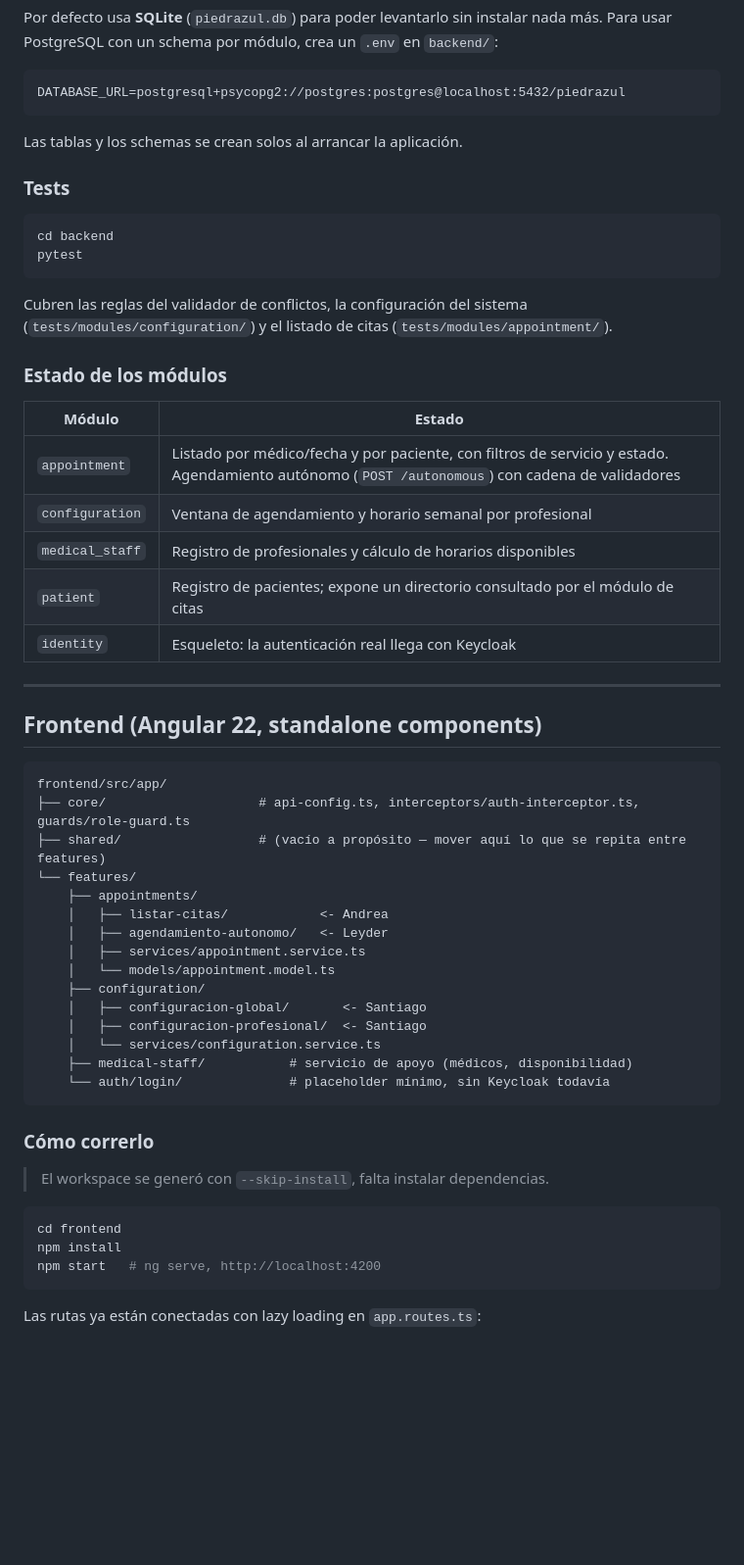
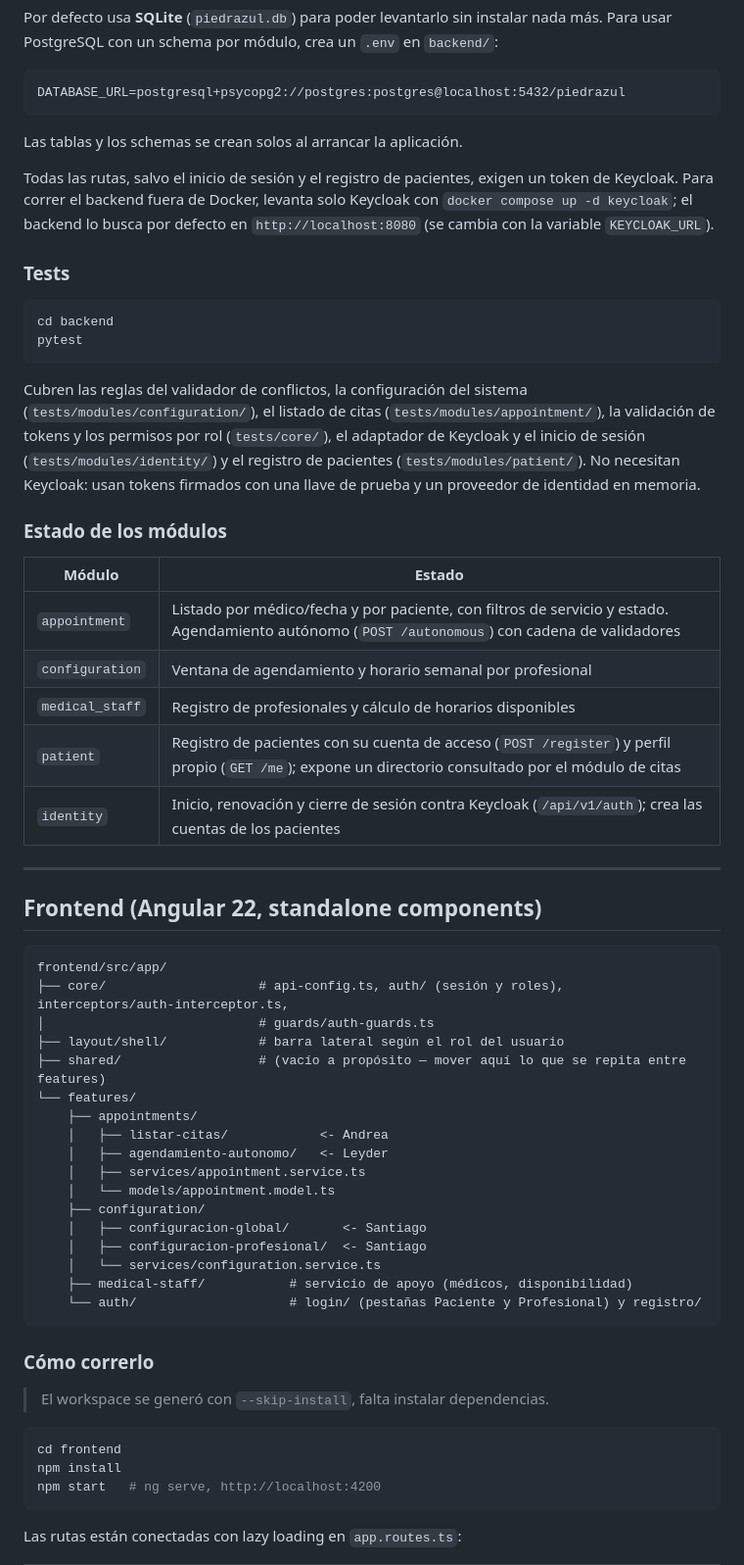
Before and after one commit to SantiagoGutierrez11/piedrazul-monolitic, a Markdown page: README.md, the part around one of its changes. Shown at 98% size. Drawn GitHub-style; blank space fills up the shorter version.

Commit message:
Document Keycloak setup and test users

````diff
--- a/README.md
+++ b/README.md
@@ -106,6 +130,11 @@ DATABASE_URL=postgresql+psycopg2://postgres:postgres@localhost:5432/piedrazul
 
 Las tablas y los schemas se crean solos al arrancar la aplicación.
 
+Todas las rutas, salvo el inicio de sesión y el registro de pacientes, exigen un token de
+Keycloak. Para correr el backend fuera de Docker, levanta solo Keycloak con
+`docker compose up -d keycloak`; el backend lo busca por defecto en `http://localhost:8080`
+(se cambia con la variable `KEYCLOAK_URL`).
+
 ### Tests
 
 ```bash
@@ -114,7 +143,11 @@ pytest
 ```
 
 Cubren las reglas del validador de conflictos, la configuración del sistema
-(`tests/modules/configuration/`) y el listado de citas (`tests/modules/appointment/`).
+(`tests/modules/configuration/`), el listado de citas (`tests/modules/appointment/`), la
+validación de tokens y los permisos por rol (`tests/core/`), el adaptador de Keycloak y el
+inicio de sesión (`tests/modules/identity/`) y el registro de pacientes
+(`tests/modules/patient/`). No necesitan Keycloak: usan tokens firmados con una llave de
+prueba y un proveedor de identidad en memoria.
 
 ### Estado de los módulos
 
@@ -123,8 +156,8 @@ Cubren las reglas del validador de conflictos, la configuración del sistema
 | `appointment` | Listado por médico/fecha y por paciente, con filtros de servicio y estado. Agendamiento autónomo (`POST /autonomous`) con cadena de validadores |
 | `configuration` | Ventana de agendamiento y horario semanal por profesional |
 | `medical_staff` | Registro de profesionales y cálculo de horarios disponibles |
-| `patient` | Registro de pacientes; expone un directorio consultado por el módulo de citas |
-| `identity` | Esqueleto: la autenticación real llega con Keycloak |
+| `patient` | Registro de pacientes con su cuenta de acceso (`POST /register`) y perfil propio (`GET /me`); expone un directorio consultado por el módulo de citas |
+| `identity` | Inicio, renovación y cierre de sesión contra Keycloak (`/api/v1/auth`); crea las cuentas de los pacientes |
 
 ---
 
@@ -132,7 +165,9 @@ Cubren las reglas del validador de conflictos, la configuración del sistema
 
 ```
 frontend/src/app/
-├── core/                    # api-config.ts, interceptors/auth-interceptor.ts, guards/role-guard.ts
+├── core/                    # api-config.ts, auth/ (sesión y roles), interceptors/auth-interceptor.ts,
+│                            # guards/auth-guards.ts
+├── layout/shell/            # barra lateral según el rol del usuario
 ├── shared/                  # (vacío a propósito — mover aquí lo que se repita entre features)
 └── features/
     ├── appointments/
@@ -145,7 +180,7 @@ frontend/src/app/
     │   ├── configuracion-profesional/  <- Santiago
     │   └── services/configuration.service.ts
     ├── medical-staff/           # servicio de apoyo (médicos, disponibilidad)
-    └── auth/login/              # placeholder mínimo, sin Keycloak todavía
+    └── auth/                    # login/ (pestañas Paciente y Profesional) y registro/
 ```
 
 ### Cómo correrlo
@@ -158,5 +193,5 @@ npm install
 npm start   # ng serve, http://localhost:4200
 ```
 
-Las rutas ya están conectadas con lazy loading en `app.routes.ts`:
+Las rutas están conectadas con lazy loading en `app.routes.ts`:
 
````
Also changed, not shown: other parts of README.md (+38 -11 lines).
